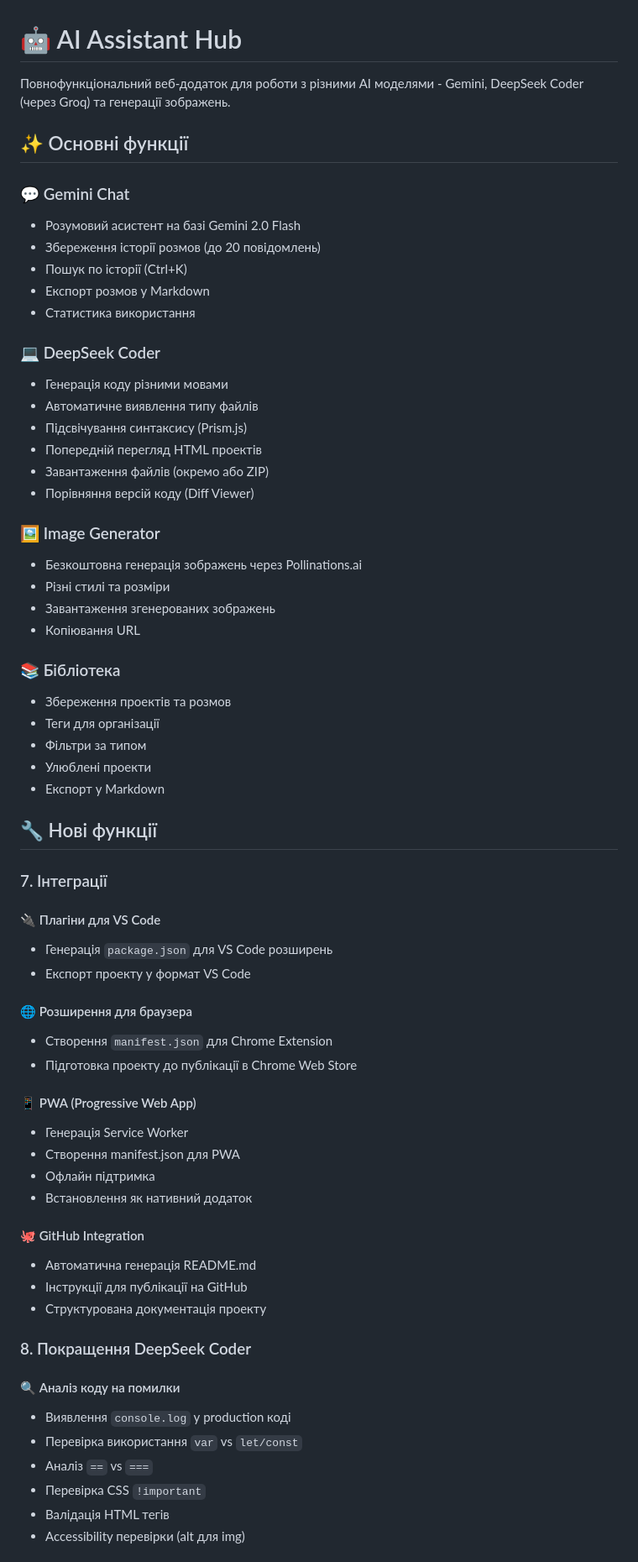
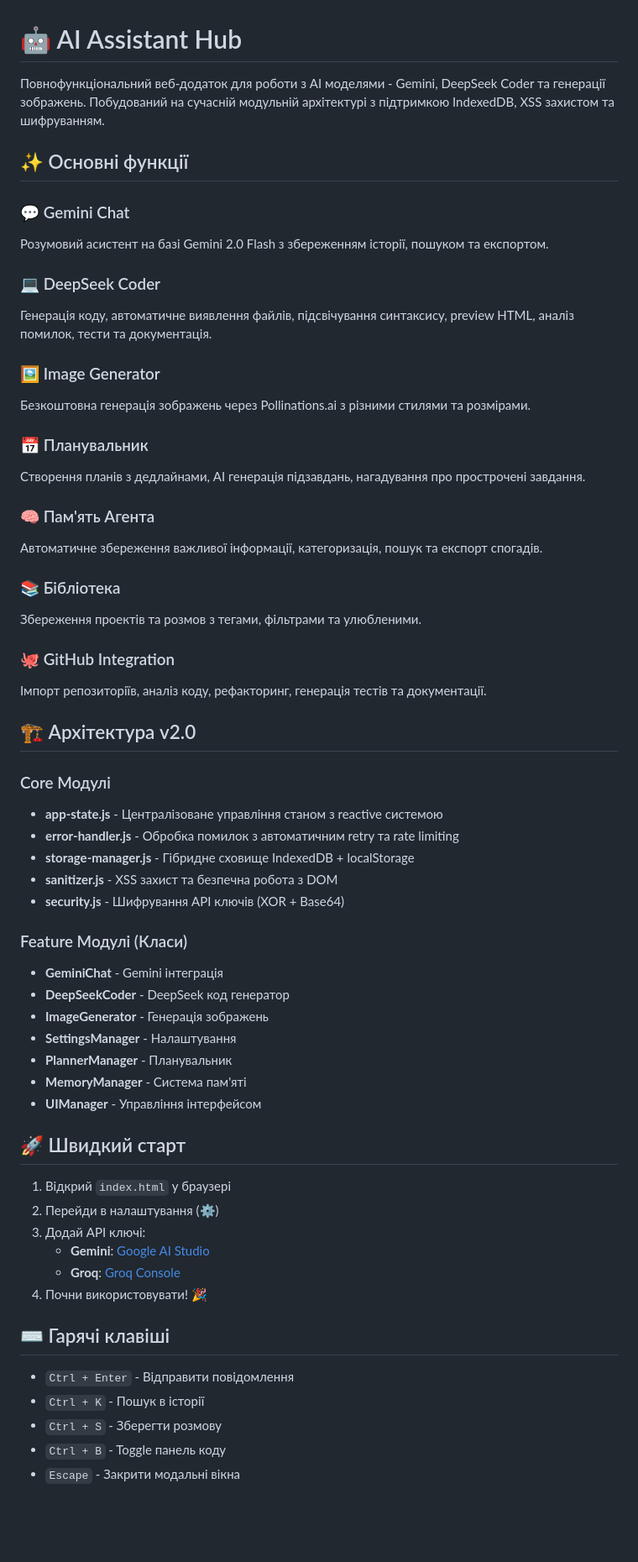
Before and after one commit to MAvpacheater/deepseek_site_test, a Markdown page: README.md, the part around the change printed below. Shown: that part at 84% size. GitHub-like rendering; blank space fills up the shorter version.

```diff
--- a/README.md
+++ b/README.md
@@ -1,67 +1,62 @@
 # 🤖 AI Assistant Hub
 
-Повнофункціональний веб-додаток для роботи з різними AI моделями - Gemini, DeepSeek Coder (через Groq) та генерації зображень.
+Повнофункціональний веб-додаток для роботи з AI моделями - Gemini, DeepSeek Coder та генерації зображень. Побудований на сучасній модульній архітектурі з підтримкою IndexedDB, XSS захистом та шифруванням.
 
 ## ✨ Основні функції
 
 ### 💬 Gemini Chat
-- Розумовий асистент на базі Gemini 2.0 Flash
-- Збереження історії розмов (до 20 повідомлень)
-- Пошук по історії (Ctrl+K)
-- Експорт розмов у Markdown
-- Статистика використання
+Розумовий асистент на базі Gemini 2.0 Flash з збереженням історії, пошуком та експортом.
 
 ### 💻 DeepSeek Coder
-- Генерація коду різними мовами
-- Автоматичне виявлення типу файлів
-- Підсвічування синтаксису (Prism.js)
-- Попередній перегляд HTML проектів
-- Завантаження файлів (окремо або ZIP)
-- Порівняння версій коду (Diff Viewer)
+Генерація коду, автоматичне виявлення файлів, підсвічування синтаксису, preview HTML, аналіз помилок, тести та документація.
 
 ### 🖼️ Image Generator
-- Безкоштовна генерація зображень через Pollinations.ai
-- Різні стилі та розміри
-- Завантаження згенерованих зображень
-- Копіювання URL
+Безкоштовна генерація зображень через Pollinations.ai з різними стилями та розмірами.
+
+### 📅 Планувальник
+Створення планів з дедлайнами, AI генерація підзавдань, нагадування про прострочені завдання.
+
+### 🧠 Пам'ять Агента
+Автоматичне збереження важливої інформації, категоризація, пошук та експорт спогадів.
 
 ### 📚 Бібліотека
-- Збереження проектів та розмов
-- Теги для організації
-- Фільтри за типом
-- Улюблені проекти
-- Експорт у Markdown
+Збереження проектів та розмов з тегами, фільтрами та улюбленими.
 
-## 🔧 Нові функції
+### 🐙 GitHub Integration
+Імпорт репозиторіїв, аналіз коду, рефакторинг, генерація тестів та документації.
 
-### 7. Інтеграції
+## 🏗️ Архітектура v2.0
 
-#### 🔌 Плагіни для VS Code
-- Генерація `package.json` для VS Code розширень
-- Експорт проекту у формат VS Code
+### Core Модулі
+- **app-state.js** - Централізоване управління станом з reactive системою
+- **error-handler.js** - Обробка помилок з автоматичним retry та rate limiting
+- **storage-manager.js** - Гібридне сховище IndexedDB + localStorage
+- **sanitizer.js** - XSS захист та безпечна робота з DOM
+- **security.js** - Шифрування API ключів (XOR + Base64)
 
-#### 🌐 Розширення для браузера
-- Створення `manifest.json` для Chrome Extension
-- Підготовка проекту до публікації в Chrome Web Store
+### Feature Модулі (Класи)
+- **GeminiChat** - Gemini інтеграція
+- **DeepSeekCoder** - DeepSeek код генератор
+- **ImageGenerator** - Генерація зображень
+- **SettingsManager** - Налаштування
+- **PlannerManager** - Планувальник
+- **MemoryManager** - Система пам'яті
+- **UIManager** - Управління інтерфейсом
 
-#### 📱 PWA (Progressive Web App)
-- Генерація Service Worker
-- Створення manifest.json для PWA
-- Офлайн підтримка
-- Встановлення як нативний додаток
+## 🚀 Швидкий старт
 
-#### 🐙 GitHub Integration
-- Автоматична генерація README.md
-- Інструкції для публікації на GitHub
-- Структурована документація проекту
+1. Відкрий `index.html` у браузері
+2. Перейди в налаштування (⚙️)
+3. Додай API ключі:
+   - **Gemini**: [Google AI Studio](https://aistudio.google.com/app/apikey)
+   - **Groq**: [Groq Console](https://console.groq.com/keys)
+4. Почни використовувати! 🎉
 
-### 8. Покращення DeepSeek Coder
+## ⌨️ Гарячі клавіші
 
-#### 🔍 Аналіз коду на помилки
-- Виявлення `console.log` у production коді
-- Перевірка використання `var` vs `let/const`
-- Аналіз `==` vs `===`
-- Перевірка CSS `!important`
-- Валідація HTML тегів
-- Accessibility перевірки (alt для img)
+- `Ctrl + Enter` - Відправити повідомлення
+- `Ctrl + K` - Пошук в історії
+- `Ctrl + S` - Зберегти розмову
+- `Ctrl + B` - Toggle панель коду
+- `Escape` - Закрити модальні вікна
 
```
Also changed, not shown: other parts of README.md (+98 -145 lines).
